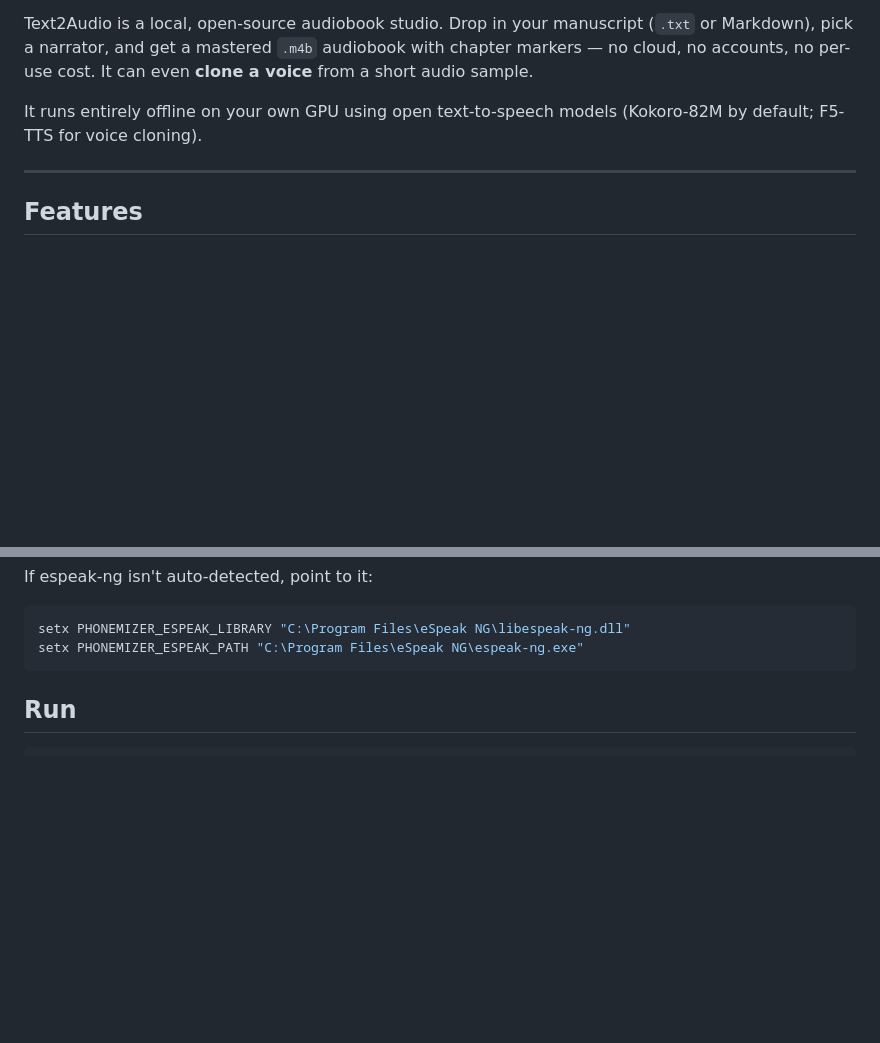
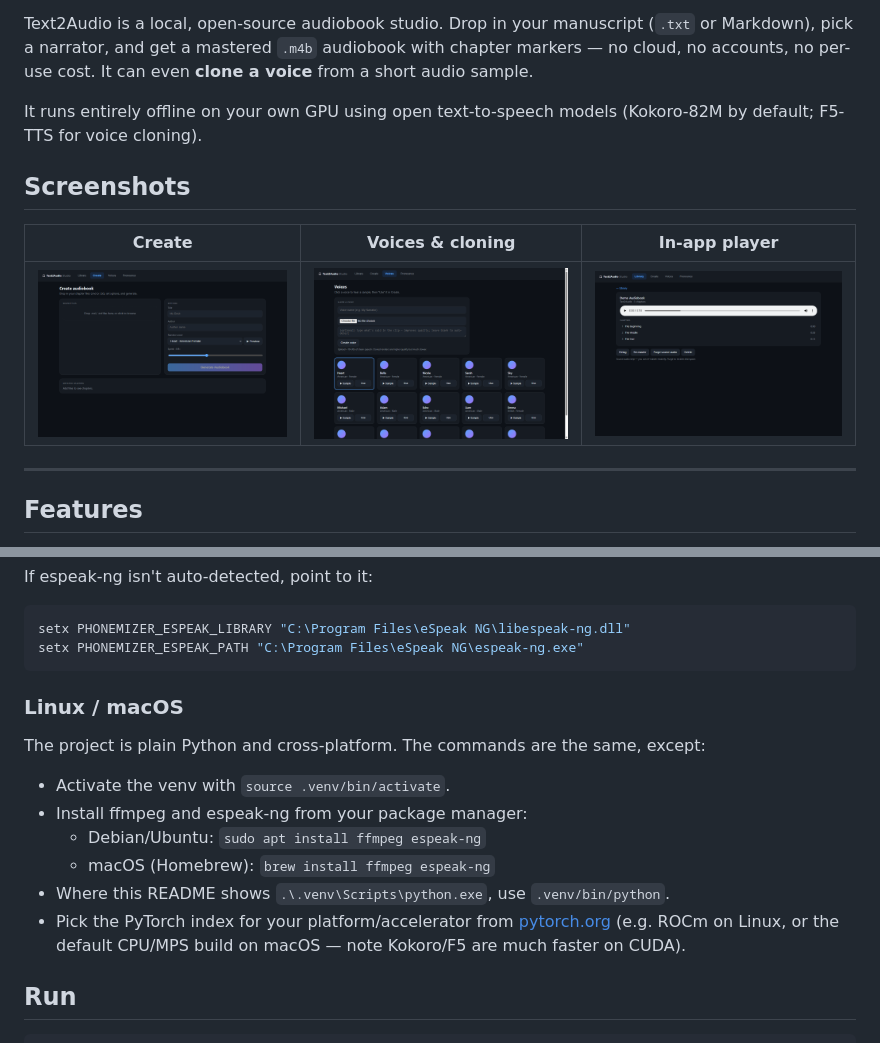
Before and after one commit to mooja77/Text2Audio, a Markdown page: README.md, 2 parts joined by grey strips. Drawn GitHub-style; pictures changed too: assets/screenshots/create.png (added), assets/screenshots/player.png (added), assets/screenshots/voices.png (added); blank space fills up the shorter version.

Commit message:
docs+ci: screenshots, Linux/macOS setup notes, GitHub Actions CI
- README: embed Create/Voices/Player screenshots; add Linux/macOS setup section
- requirements-ci.txt: minimal GPU-free test deps (no torch/kokoro/f5)
- .github/workflows/ci.yml: run the suite on push/PR across Python 3.10-3.12

Co-Authored-By: Claude Opus 4.8 (1M context) <noreply@anthropic.com>

````diff
--- a/README.md
+++ b/README.md
@@ -9,6 +9,12 @@ voice** from a short audio sample.
 
 It runs entirely offline on your own GPU using open text-to-speech models
 (Kokoro-82M by default; F5-TTS for voice cloning).
+
+## Screenshots
+
+| Create | Voices &amp; cloning | In-app player |
+|:---:|:---:|:---:|
+| ![Create tab](assets/screenshots/create.png) | ![Voices &amp; cloning](assets/screenshots/voices.png) | ![Library player](assets/screenshots/player.png) |
 
 ---
 
@@ -55,6 +61,19 @@ If espeak-ng isn't auto-detected, point to it:
 setx PHONEMIZER_ESPEAK_LIBRARY "C:\Program Files\eSpeak NG\libespeak-ng.dll"
 setx PHONEMIZER_ESPEAK_PATH "C:\Program Files\eSpeak NG\espeak-ng.exe"
 ```
+
+### Linux / macOS
+
+The project is plain Python and cross-platform. The commands are the same, except:
+
+- Activate the venv with `source .venv/bin/activate`.
+- Install ffmpeg and espeak-ng from your package manager:
+  - Debian/Ubuntu: `sudo apt install ffmpeg espeak-ng`
+  - macOS (Homebrew): `brew install ffmpeg espeak-ng`
+- Where this README shows `.\.venv\Scripts\python.exe`, use `.venv/bin/python`.
+- Pick the PyTorch index for your platform/accelerator from
+  [pytorch.org](https://pytorch.org/get-started/locally/) (e.g. ROCm on Linux, or
+  the default CPU/MPS build on macOS — note Kokoro/F5 are much faster on CUDA).
 
 ## Run
 
````
Also changed, not shown: 2 other files.
